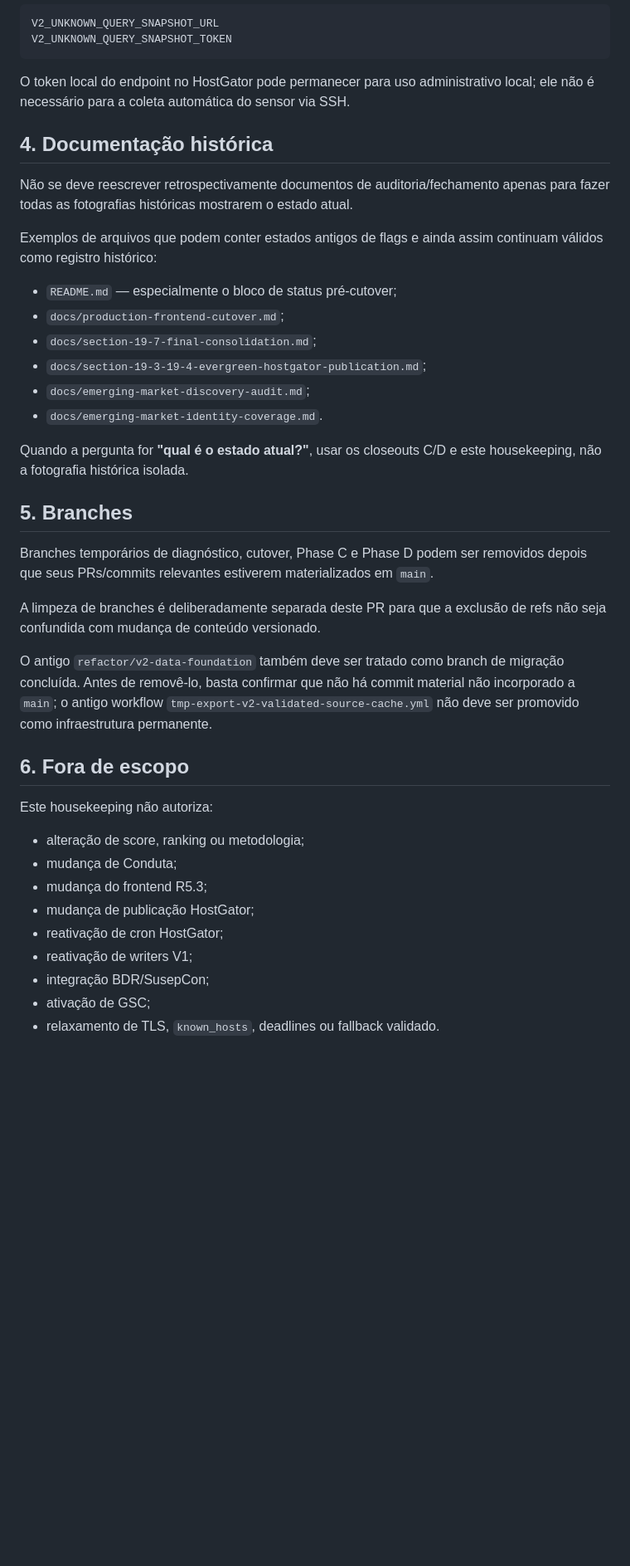
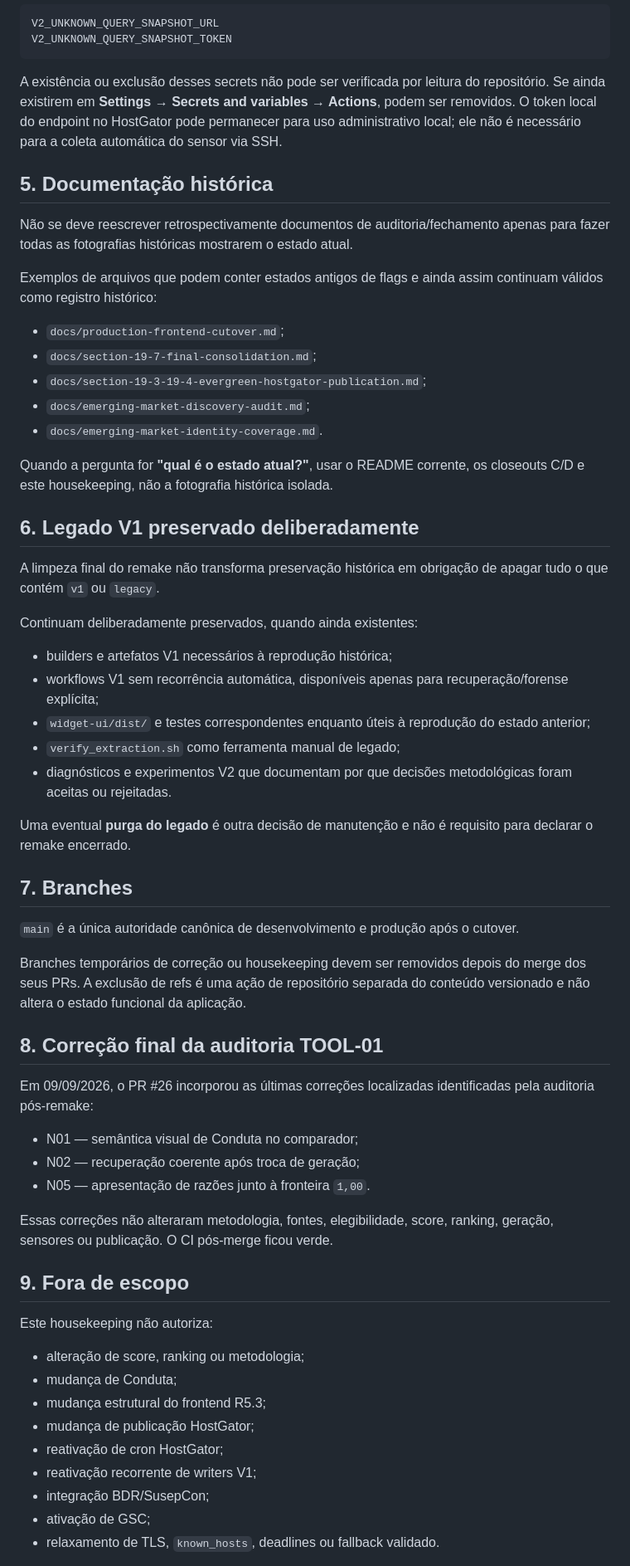
Before and after one commit to Rafael-Tinelli/widget-confiabilidade-seguradoras, a Markdown page: docs/post-cutover-repository-housekeeping.md, the part around one of its changes. Shown at 83% size. GitHub-like rendering; blank space fills up the shorter version.

Commit message:
docs: close final post-cutover housekeeping

````diff
--- a/docs/post-cutover-repository-housekeeping.md
+++ b/docs/post-cutover-repository-housekeeping.md
@@ -86,41 +101,62 @@ V2_UNKNOWN_QUERY_SNAPSHOT_URL
 V2_UNKNOWN_QUERY_SNAPSHOT_TOKEN
 ```
 
-O token local do endpoint no HostGator pode permanecer para uso administrativo local; ele não é necessário para a coleta automática do sensor via SSH.
+A existência ou exclusão desses secrets não pode ser verificada por leitura do repositório. Se ainda existirem em **Settings → Secrets and variables → Actions**, podem ser removidos. O token local do endpoint no HostGator pode permanecer para uso administrativo local; ele não é necessário para a coleta automática do sensor via SSH.
 
-## 4. Documentação histórica
+## 5. Documentação histórica
 
 Não se deve reescrever retrospectivamente documentos de auditoria/fechamento apenas para fazer todas as fotografias históricas mostrarem o estado atual.
 
 Exemplos de arquivos que podem conter estados antigos de flags e ainda assim continuam válidos como registro histórico:
 
-- `README.md` — especialmente o bloco de status pré-cutover;
 - `docs/production-frontend-cutover.md`;
 - `docs/section-19-7-final-consolidation.md`;
 - `docs/section-19-3-19-4-evergreen-hostgator-publication.md`;
 - `docs/emerging-market-discovery-audit.md`;
 - `docs/emerging-market-identity-coverage.md`.
 
-Quando a pergunta for **"qual é o estado atual?"**, usar os closeouts C/D e este housekeeping, não a fotografia histórica isolada.
+Quando a pergunta for **"qual é o estado atual?"**, usar o README corrente, os closeouts C/D e este housekeeping, não a fotografia histórica isolada.
 
-## 5. Branches
+## 6. Legado V1 preservado deliberadamente
 
-Branches temporários de diagnóstico, cutover, Phase C e Phase D podem ser removidos depois que seus PRs/commits relevantes estiverem materializados em `main`.
+A limpeza final do remake não transforma preservação histórica em obrigação de apagar tudo o que contém `v1` ou `legacy`.
 
-A limpeza de branches é deliberadamente separada deste PR para que a exclusão de refs não seja confundida com mudança de conteúdo versionado.
+Continuam deliberadamente preservados, quando ainda existentes:
 
-O antigo `refactor/v2-data-foundation` também deve ser tratado como branch de migração concluída. Antes de removê-lo, basta confirmar que não há commit material não incorporado a `main`; o antigo workflow `tmp-export-v2-validated-source-cache.yml` não deve ser promovido como infraestrutura permanente.
+- builders e artefatos V1 necessários à reprodução histórica;
+- workflows V1 sem recorrência automática, disponíveis apenas para recuperação/forense explícita;
+- `widget-ui/dist/` e testes correspondentes enquanto úteis à reprodução do estado anterior;
+- `verify_extraction.sh` como ferramenta manual de legado;
+- diagnósticos e experimentos V2 que documentam por que decisões metodológicas foram aceitas ou rejeitadas.
 
-## 6. Fora de escopo
+Uma eventual **purga do legado** é outra decisão de manutenção e não é requisito para declarar o remake encerrado.
+
+## 7. Branches
+
+`main` é a única autoridade canônica de desenvolvimento e produção após o cutover.
+
+Branches temporários de correção ou housekeeping devem ser removidos depois do merge dos seus PRs. A exclusão de refs é uma ação de repositório separada do conteúdo versionado e não altera o estado funcional da aplicação.
+
+## 8. Correção final da auditoria TOOL-01
+
+Em 09/09/2026, o PR #26 incorporou as últimas correções localizadas identificadas pela auditoria pós-remake:
+
+- N01 — semântica visual de Conduta no comparador;
+- N02 — recuperação coerente após troca de geração;
+- N05 — apresentação de razões junto à fronteira `1,00`.
+
+Essas correções não alteraram metodologia, fontes, elegibilidade, score, ranking, geração, sensores ou publicação. O CI pós-merge ficou verde.
+
+## 9. Fora de escopo
 
 Este housekeeping não autoriza:
 
 - alteração de score, ranking ou metodologia;
 - mudança de Conduta;
-- mudança do frontend R5.3;
+- mudança estrutural do frontend R5.3;
 - mudança de publicação HostGator;
 - reativação de cron HostGator;
-- reativação de writers V1;
+- reativação recorrente de writers V1;
 - integração BDR/SusepCon;
 - ativação de GSC;
 - relaxamento de TLS, `known_hosts`, deadlines ou fallback validado.
````
Also changed, not shown: other parts of docs/post-cutover-repository-housekeeping.md (+27 -10 lines).
